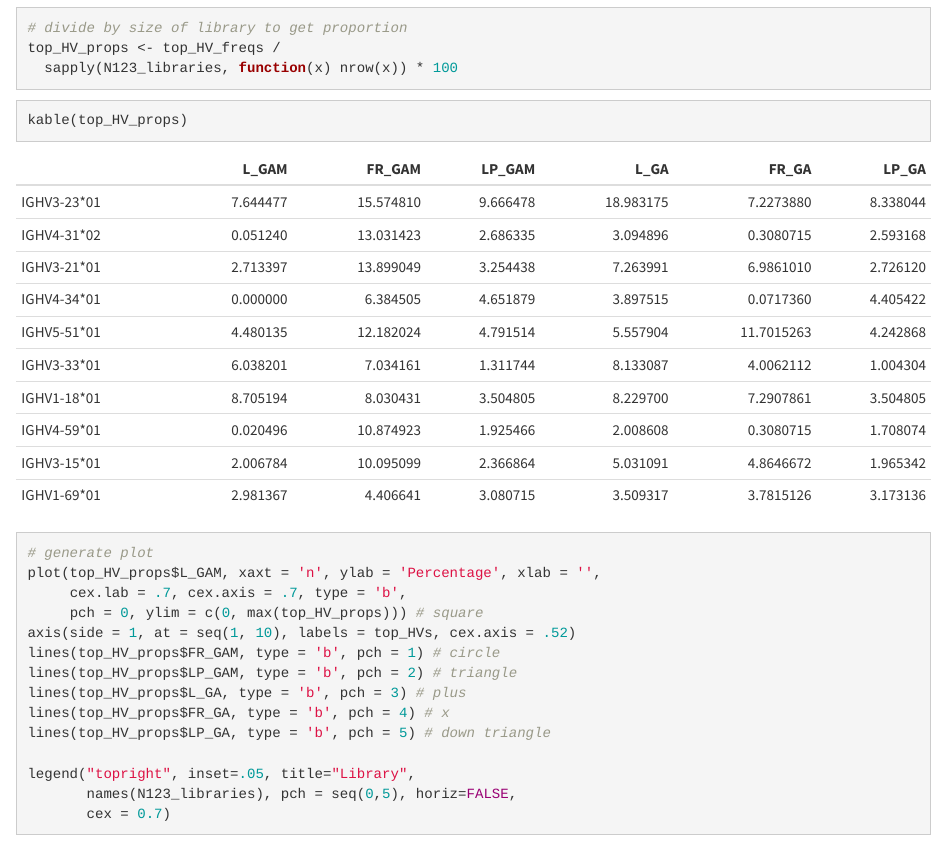
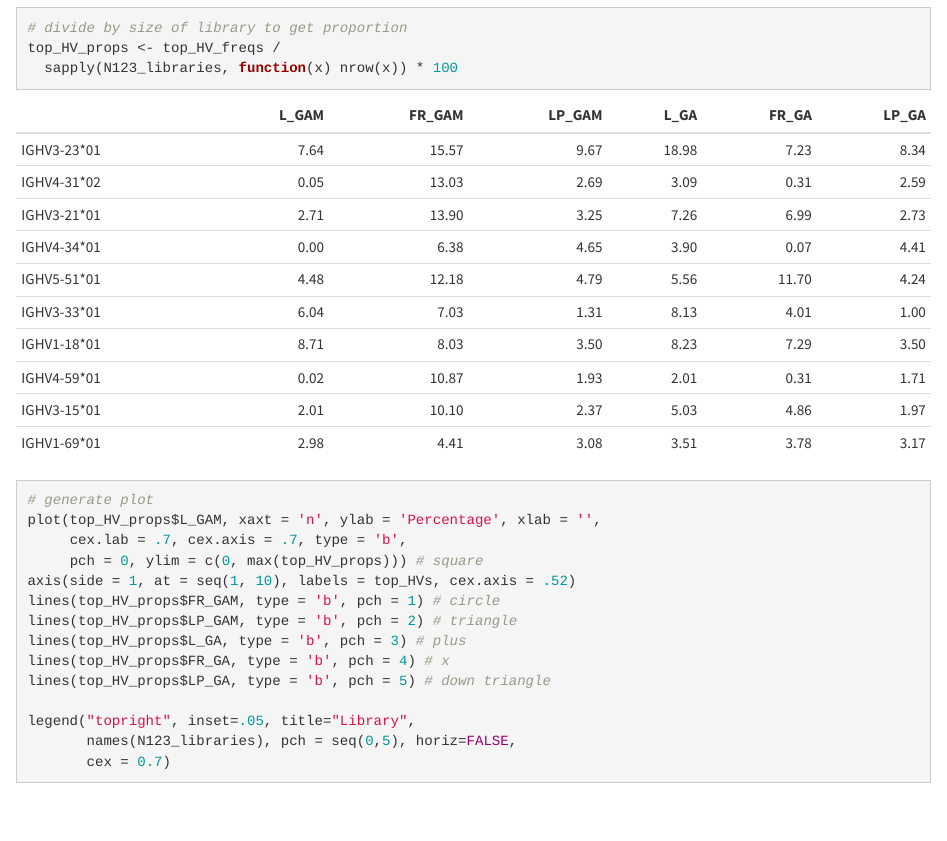
Before and after one commit to nnormandin/N123seqs, an R Markdown document (N123_report.rmd): the page in a window 1100 px wide, from 3850 px down. Rendered offline with R 4.5, knitr and Pandoc, with nearby package versions; common packages that the code uses without loading them are loaded.

Commit message:
Fix kable digit output length

````diff
--- a/N123_report.rmd
+++ b/N123_report.rmd
@@ -174,8 +174,8 @@ top_HV_props <- top_HV_freqs /
 
 ```
 
-```{r}
-kable(top_HV_props)
+```{r, echo = FALSE}
+kable(top_HV_props, digits = 2)
 ```
 
 ```{r, fig.align = 'center'}
````
